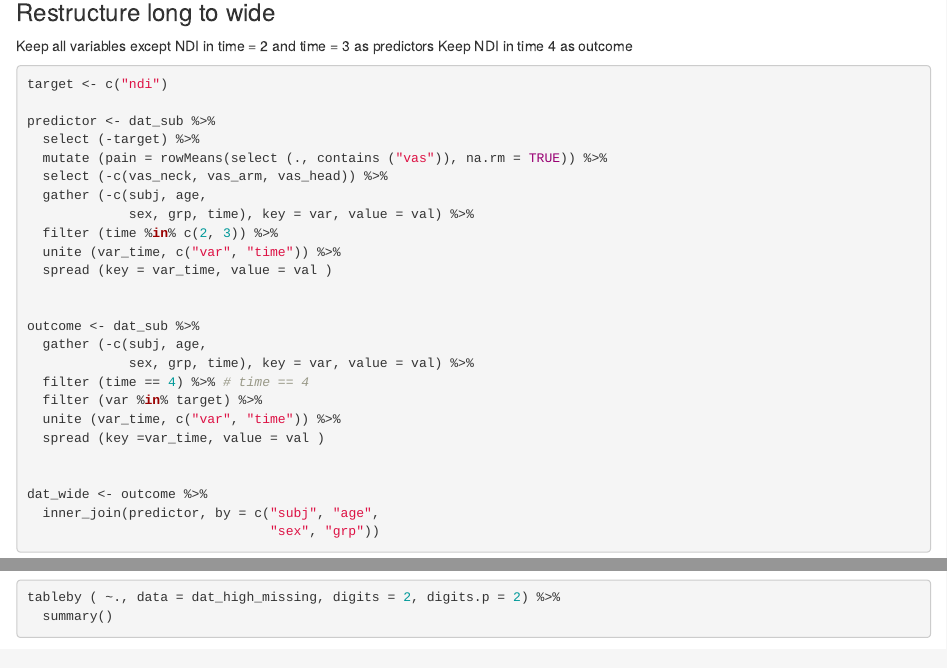
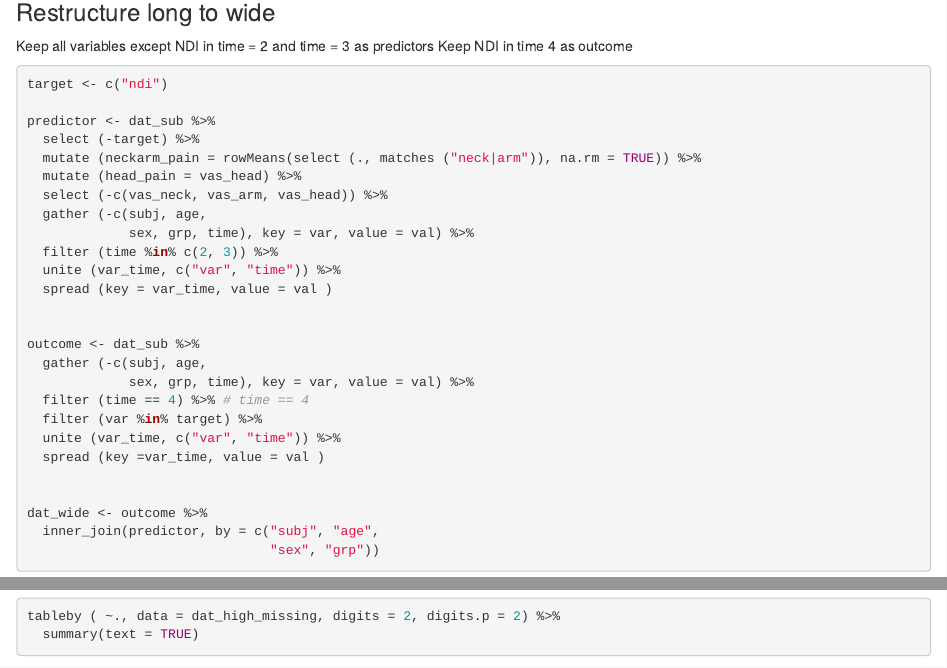
Before and after one commit to bernard-liew/2020_cxrad_bn, an R Markdown document (analysis/1-data_explore.Rmd): the page in a window 1100 px wide, from 2170 px down, and a second part further down, joined at a grey line. Rendered offline with R 4.5, knitr and Pandoc, with nearby package versions; drawn as R Markdown's standard HTML page in place of the format the file asks for; some code elsewhere in the file could not run offline.

Commit message:
Split vas into armneck and head

````diff
--- a/analysis/1-data_explore.Rmd
+++ b/analysis/1-data_explore.Rmd
@@ -139,7 +139,8 @@ target <- c("ndi")
 
 predictor <- dat_sub %>%
   select (-target) %>%
-  mutate (pain = rowMeans(select (., contains ("vas")), na.rm = TRUE)) %>%
+  mutate (neckarm_pain = rowMeans(select (., matches ("neck|arm")), na.rm = TRUE)) %>%
+  mutate (head_pain = vas_head) %>%
   select (-c(vas_neck, vas_arm, vas_head)) %>%
   gather (-c(subj, age,
              sex, grp, time), key = var, value = val) %>%
@@ -174,7 +175,7 @@ missing_per_indv <- (rowSums(is.na(dat_wide))/ ncol (dat_wide[, -c(1:4)])) * 100
 dat_high_missing <- dat_wide[missing_per_indv == 100,]
 
 tableby ( ~., data = dat_high_missing, digits = 2, digits.p = 2) %>%
-  summary()
+  summary(text = TRUE)
 
 ```
 
````
